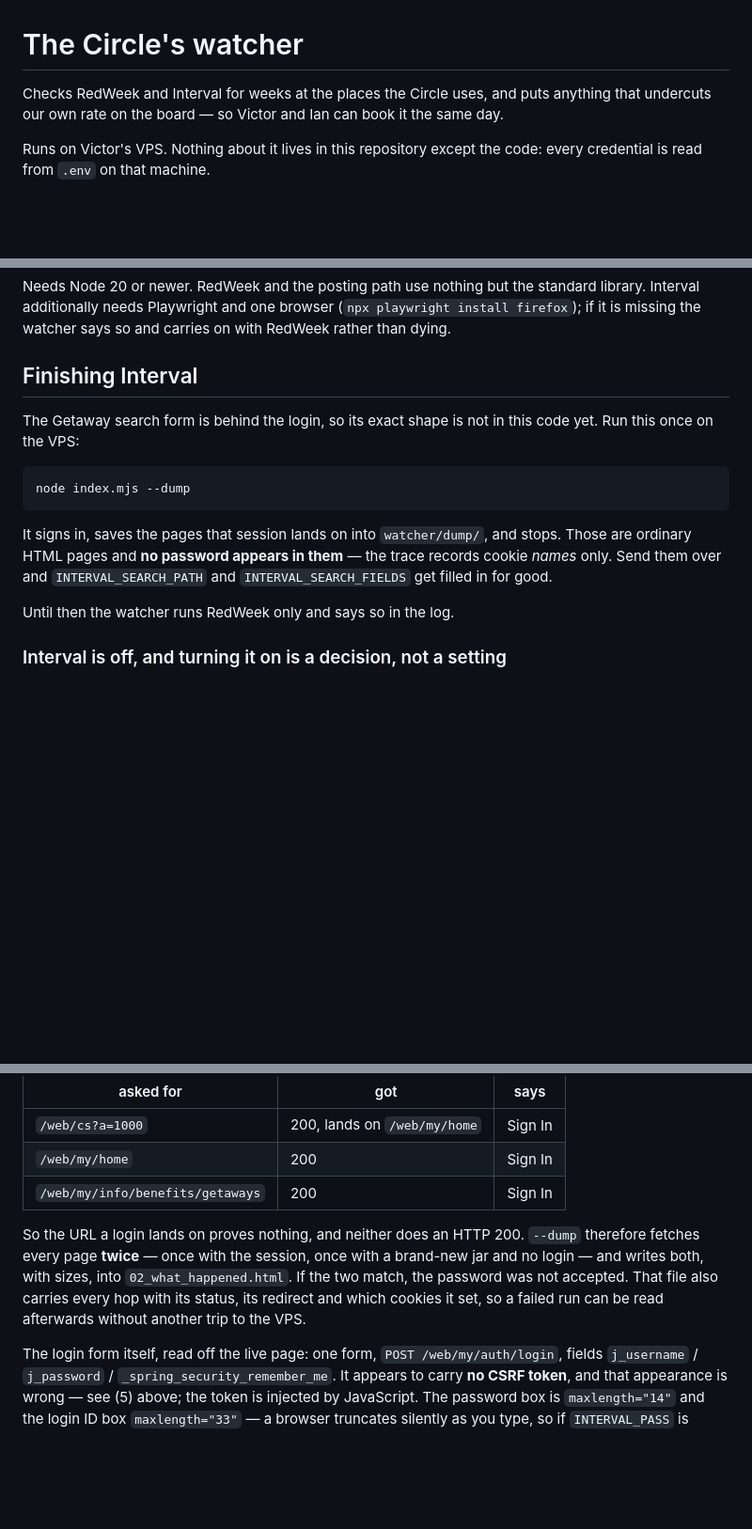
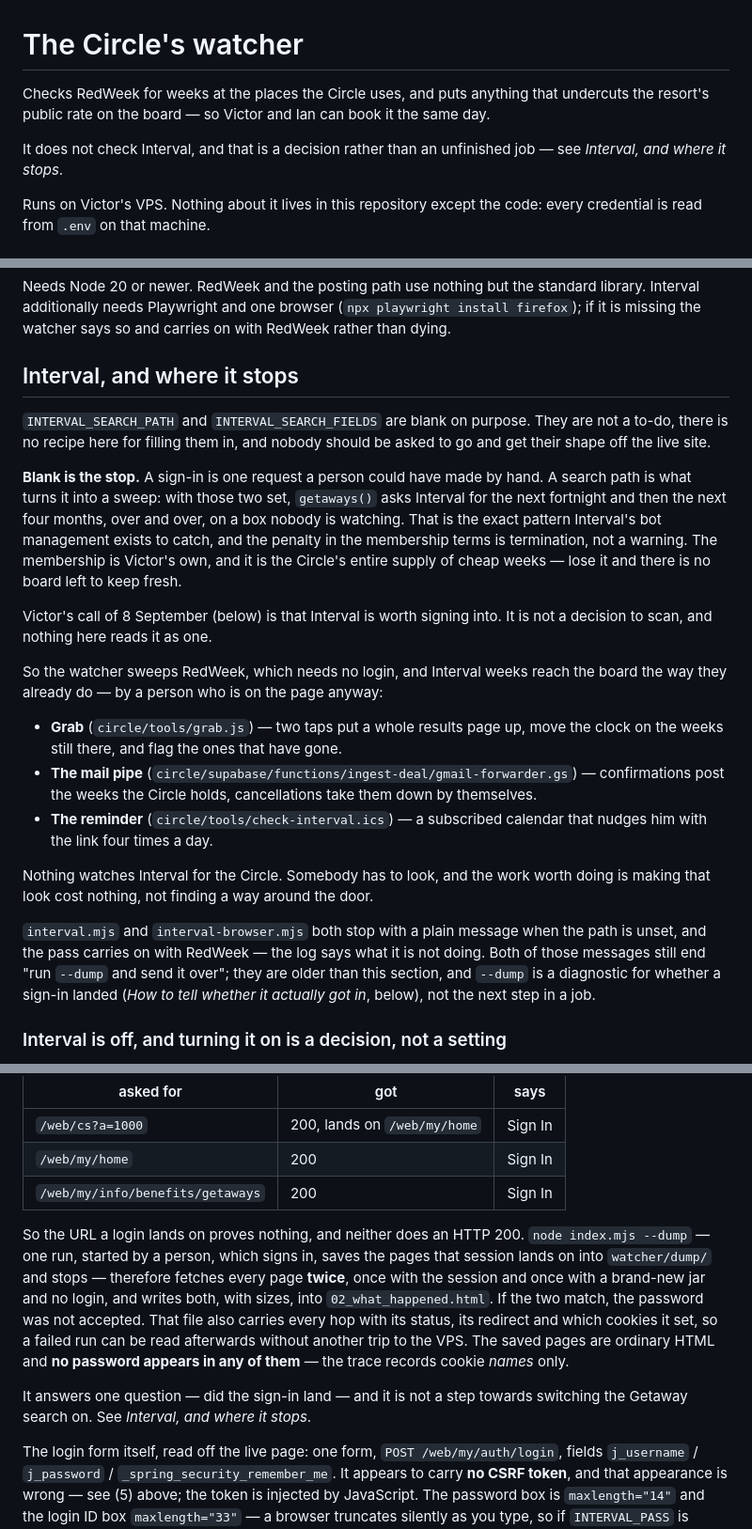
Before and after one commit to victorfromaruba-stack/BY-JOHNNY-PAESCH, a Markdown page: circle/watcher/README.md, 3 parts joined by grey strips. Shown at 94% size. Rendered like a GitHub page; blank space fills up the shorter version.

Commit message:
The unset Getaway search path is the stop, not an unfinished job
The watcher's README had a section called "Finishing Interval" that handed Victor the one
recipe nobody should follow: run `node index.mjs --dump` on the VPS, send the pages over,
and INTERVAL_SEARCH_PATH and INTERVAL_SEARCH_FIELDS "get filled in for good". Blank is not
a gap in the work. It is the stop. A sign-in is one request a person could have made; a
search path is what turns it into a sweep of the next fortnight and the next four months,
every WATCH_EVERY_MIN minutes, on a box nobody is watching — the exact pattern Interval's
bot management exists to catch, where the penalty in the membership terms is termination
rather than a warning. That membership is Victor's own and it is the Circle's whole supply
of cheap weeks.

The framing was the danger, not the prose. .env.example already reads WATCH_INTERVAL=on and
the systemd unit in this same file already loops, so filling those two in was written down
as the last step of a to-do list.

So the section now says what blank IS, and names the three routes that actually carry an
Interval week to the board — Grab, the mail pipe, the reminder — because nothing watches
Interval for the Circle and somebody has to look. Victor's call of 8 September stands where
he made it: Interval is worth signing into, which is not a decision to scan. The --dump
recipe moves to where it belongs, under how to tell whether a sign-in landed, with the fact
that no password appears in the saved pages kept with it.

Co-Authored-By: Claude Opus 5 <noreply@anthropic.com>
Claude-Session: https://claude.ai/code/session_01SBXJrA95ZewdMdegHbdkAQ

````diff
--- a/circle/watcher/README.md
+++ b/circle/watcher/README.md
@@ -1,7 +1,10 @@
 # The Circle's watcher
 
-Checks RedWeek and Interval for weeks at the places the Circle uses, and puts anything that
-undercuts our own rate on the board — so Victor and Ian can book it the same day.
+Checks RedWeek for weeks at the places the Circle uses, and puts anything that undercuts the
+resort's public rate on the board — so Victor and Ian can book it the same day.
+
+It does not check Interval, and that is a decision rather than an unfinished job — see
+*Interval, and where it stops*.
 
 Runs on Victor's VPS. Nothing about it lives in this repository except the code: every
 credential is read from `.env` on that machine.
@@ -93,21 +96,40 @@ Needs Node 20 or newer. RedWeek and the posting path use nothing but the standar
 Interval additionally needs Playwright and one browser (`npx playwright install firefox`); if it
 is missing the watcher says so and carries on with RedWeek rather than dying.
 
-## Finishing Interval
+## Interval, and where it stops
 
-The Getaway search form is behind the login, so its exact shape is not in this code yet. Run
-this once on the VPS:
+`INTERVAL_SEARCH_PATH` and `INTERVAL_SEARCH_FIELDS` are blank on purpose. They are not a
+to-do, there is no recipe here for filling them in, and nobody should be asked to go and get
+their shape off the live site.
 
-```sh
-node index.mjs --dump
-```
+**Blank is the stop.** A sign-in is one request a person could have made by hand. A search
+path is what turns it into a sweep: with those two set, `getaways()` asks Interval for the
+next fortnight and then the next four months, over and over, on a box nobody is watching.
+That is the exact pattern Interval's bot management exists to catch, and the penalty in the
+membership terms is termination, not a warning. The membership is Victor's own, and it is the
+Circle's entire supply of cheap weeks — lose it and there is no board left to keep fresh.
 
-It signs in, saves the pages that session lands on into `watcher/dump/`, and stops. Those are
-ordinary HTML pages and **no password appears in them** — the trace records cookie *names*
-only. Send them over and `INTERVAL_SEARCH_PATH` and `INTERVAL_SEARCH_FIELDS` get filled in
-for good.
+Victor's call of 8 September (below) is that Interval is worth signing into. It is not a
+decision to scan, and nothing here reads it as one.
 
-Until then the watcher runs RedWeek only and says so in the log.
+So the watcher sweeps RedWeek, which needs no login, and Interval weeks reach the board the
+way they already do — by a person who is on the page anyway:
+
+- **Grab** (`circle/tools/grab.js`) — two taps put a whole results page up, move the clock on
+  the weeks still there, and flag the ones that have gone.
+- **The mail pipe** (`circle/supabase/functions/ingest-deal/gmail-forwarder.gs`) —
+  confirmations post the weeks the Circle holds, cancellations take them down by themselves.
+- **The reminder** (`circle/tools/check-interval.ics`) — a subscribed calendar that nudges him
+  with the link four times a day.
+
+Nothing watches Interval for the Circle. Somebody has to look, and the work worth doing is
+making that look cost nothing, not finding a way around the door.
+
+`interval.mjs` and `interval-browser.mjs` both stop with a plain message when the path is
+unset, and the pass carries on with RedWeek — the log says what it is not doing. Both of those
+messages still end "run `--dump` and send it over"; they are older than this section, and
+`--dump` is a diagnostic for whether a sign-in landed (*How to tell whether it actually got
+in*, below), not the next step in a job.
 
 ### Interval is off, and turning it on is a decision, not a setting
 
@@ -247,11 +270,17 @@ credentials:
 | `/web/my/home` | 200 | Sign In |
 | `/web/my/info/benefits/getaways` | 200 | Sign In |
 
-So the URL a login lands on proves nothing, and neither does an HTTP 200. `--dump` therefore
-fetches every page **twice** — once with the session, once with a brand-new jar and no login —
-and writes both, with sizes, into `02_what_happened.html`. If the two match, the password was
-not accepted. That file also carries every hop with its status, its redirect and which cookies
-it set, so a failed run can be read afterwards without another trip to the VPS.
+So the URL a login lands on proves nothing, and neither does an HTTP 200. `node index.mjs
+--dump` — one run, started by a person, which signs in, saves the pages that session lands on
+into `watcher/dump/` and stops — therefore fetches every page **twice**, once with the session
+and once with a brand-new jar and no login, and writes both, with sizes, into
+`02_what_happened.html`. If the two match, the password was not accepted. That file also
+carries every hop with its status, its redirect and which cookies it set, so a failed run can
+be read afterwards without another trip to the VPS. The saved pages are ordinary HTML and **no
+password appears in any of them** — the trace records cookie *names* only.
+
+It answers one question — did the sign-in land — and it is not a step towards switching the
+Getaway search on. See *Interval, and where it stops*.
 
 The login form itself, read off the live page: one form, `POST /web/my/auth/login`, fields
 `j_username` / `j_password` / `_spring_security_remember_me`. It appears to carry **no CSRF
````
Also changed, not shown: other parts of circle/watcher/README.md (+3 -2 lines).
